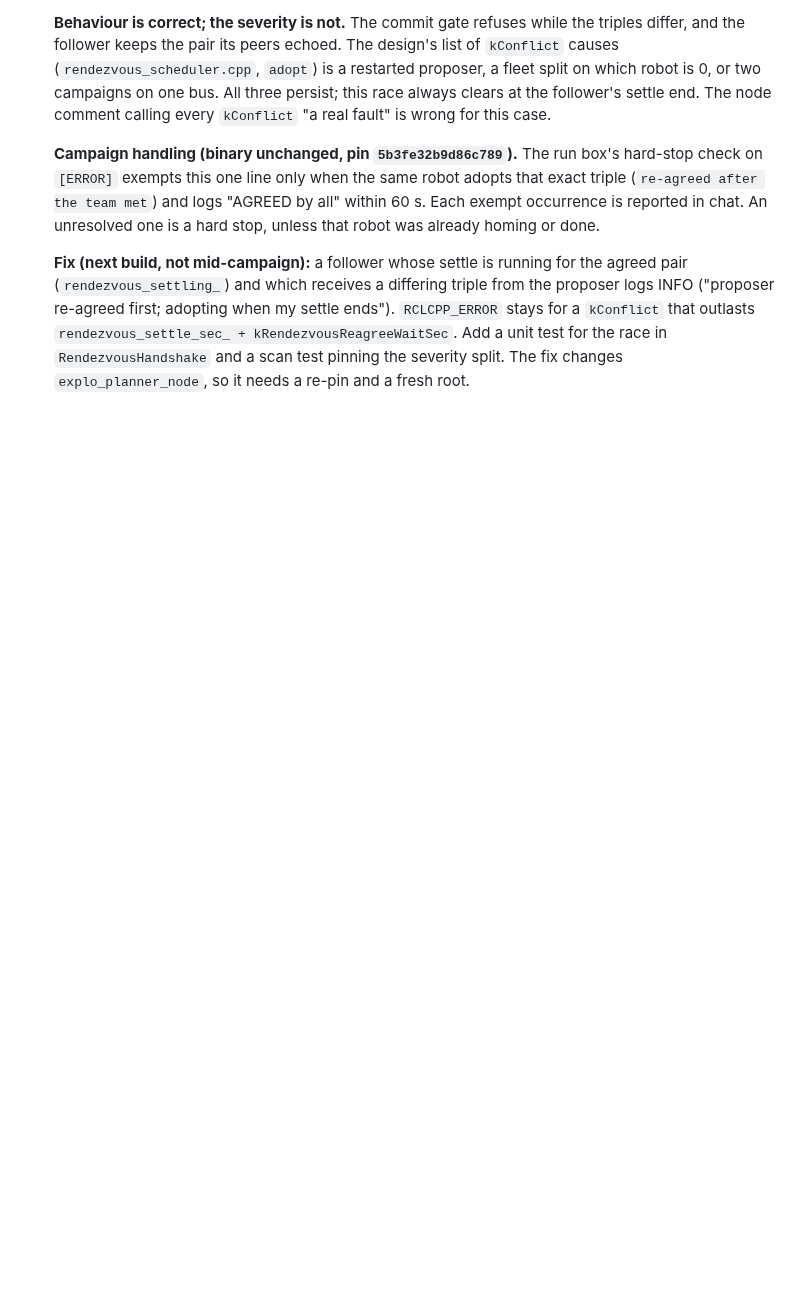
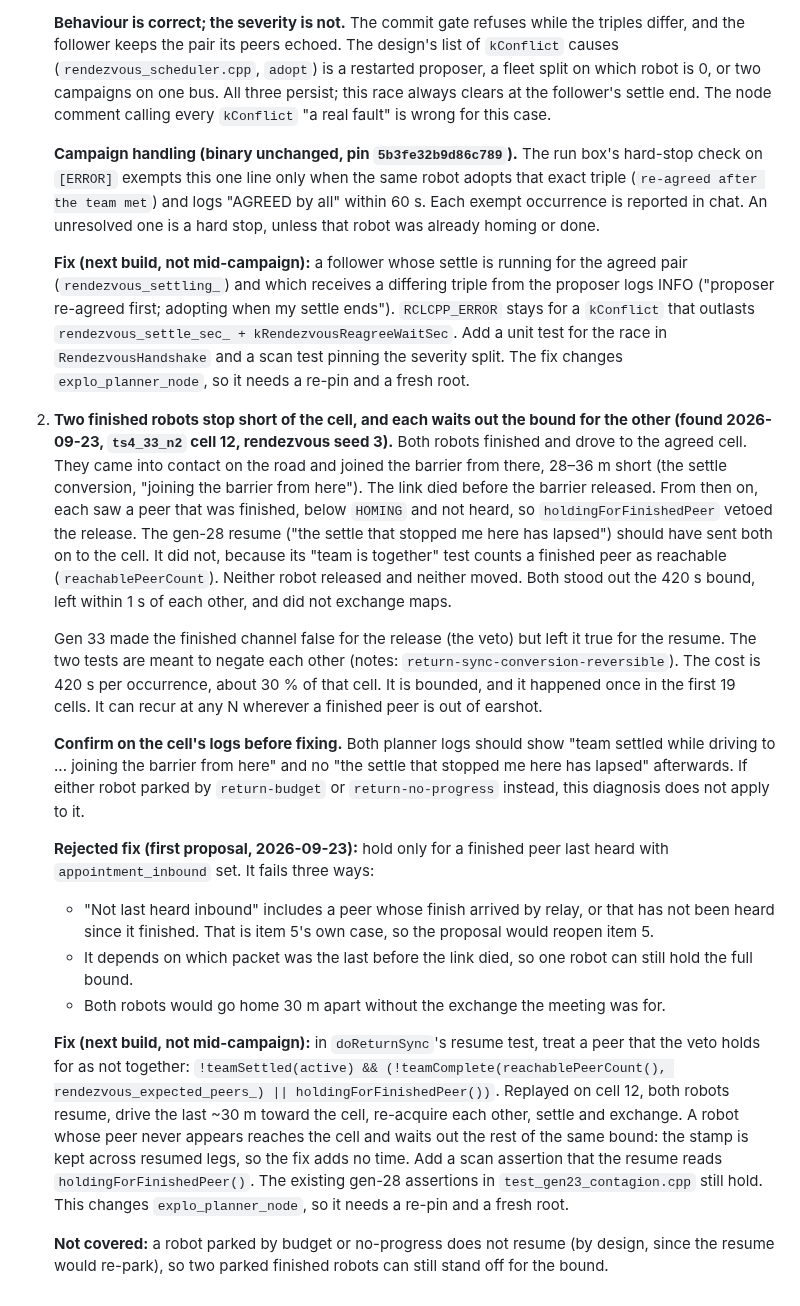
Before and after one commit to kalhansb/hmr_explo, a Markdown page: DESIGN_gen33.md, the part around the change. Rendered like a GitHub page; blank space fills up the shorter version.

Commit message:
DESIGN_gen33: known issue - finished robots stop short and stand off for the bound; resume fix

```diff
--- a/DESIGN_gen33.md
+++ b/DESIGN_gen33.md
@@ -1584,3 +1584,54 @@ only; `explo_planner_msgs` is rebuilt with it. No new parameter.
    `rendezvous_settle_sec_ + kRendezvousReagreeWaitSec`. Add a unit test for the
    race in `RendezvousHandshake` and a scan test pinning the severity split. The
    fix changes `explo_planner_node`, so it needs a re-pin and a fresh root.
+
+2. **Two finished robots stop short of the cell, and each waits out the bound
+   for the other (found 2026-09-23, `ts4_33_n2` cell 12, rendezvous seed 3).**
+   Both robots finished and drove to the agreed cell. They came into contact on
+   the road and joined the barrier from there, 28–36 m short (the settle
+   conversion, "joining the barrier from here"). The link died before the
+   barrier released. From then on, each saw a peer that was finished, below
+   `HOMING` and not heard, so `holdingForFinishedPeer` vetoed the release. The
+   gen-28 resume ("the settle that stopped me here has lapsed") should have sent
+   both on to the cell. It did not, because its "team is together" test counts a
+   finished peer as reachable (`reachablePeerCount`). Neither robot released and
+   neither moved. Both stood out the 420 s bound, left within 1 s of each other,
+   and did not exchange maps.
+
+   Gen 33 made the finished channel false for the release (the veto) but left it
+   true for the resume. The two tests are meant to negate each other (notes:
+   `return-sync-conversion-reversible`). The cost is 420 s per occurrence, about
+   30 % of that cell. It is bounded, and it happened once in the first 19 cells.
+   It can recur at any N wherever a finished peer is out of earshot.
+
+   **Confirm on the cell's logs before fixing.** Both planner logs should show
+   "team settled while driving to ... joining the barrier from here" and no
+   "the settle that stopped me here has lapsed" afterwards. If either robot
+   parked by `return-budget` or `return-no-progress` instead, this diagnosis
+   does not apply to it.
+
+   **Rejected fix (first proposal, 2026-09-23):** hold only for a finished peer
+   last heard with `appointment_inbound` set. It fails three ways:
+   - "Not last heard inbound" includes a peer whose finish arrived by relay, or
+     that has not been heard since it finished. That is item 5's own case, so
+     the proposal would reopen item 5.
+   - It depends on which packet was the last before the link died, so one robot
+     can still hold the full bound.
+   - Both robots would go home 30 m apart without the exchange the meeting was
+     for.
+
+   **Fix (next build, not mid-campaign):** in `doReturnSync`'s resume test,
+   treat a peer that the veto holds for as not together:
+   `!teamSettled(active) && (!teamComplete(reachablePeerCount(),
+   rendezvous_expected_peers_) || holdingForFinishedPeer())`.
+   Replayed on cell 12, both robots resume, drive the last ~30 m toward the
+   cell, re-acquire each other, settle and exchange. A robot whose peer never
+   appears reaches the cell and waits out the rest of the same bound: the stamp
+   is kept across resumed legs, so the fix adds no time. Add a scan assertion
+   that the resume reads `holdingForFinishedPeer()`. The existing gen-28
+   assertions in `test_gen23_contagion.cpp` still hold. This changes
+   `explo_planner_node`, so it needs a re-pin and a fresh root.
+
+   **Not covered:** a robot parked by budget or no-progress does not resume (by
+   design, since the resume would re-park), so two parked finished robots can
+   still stand off for the bound.
```
